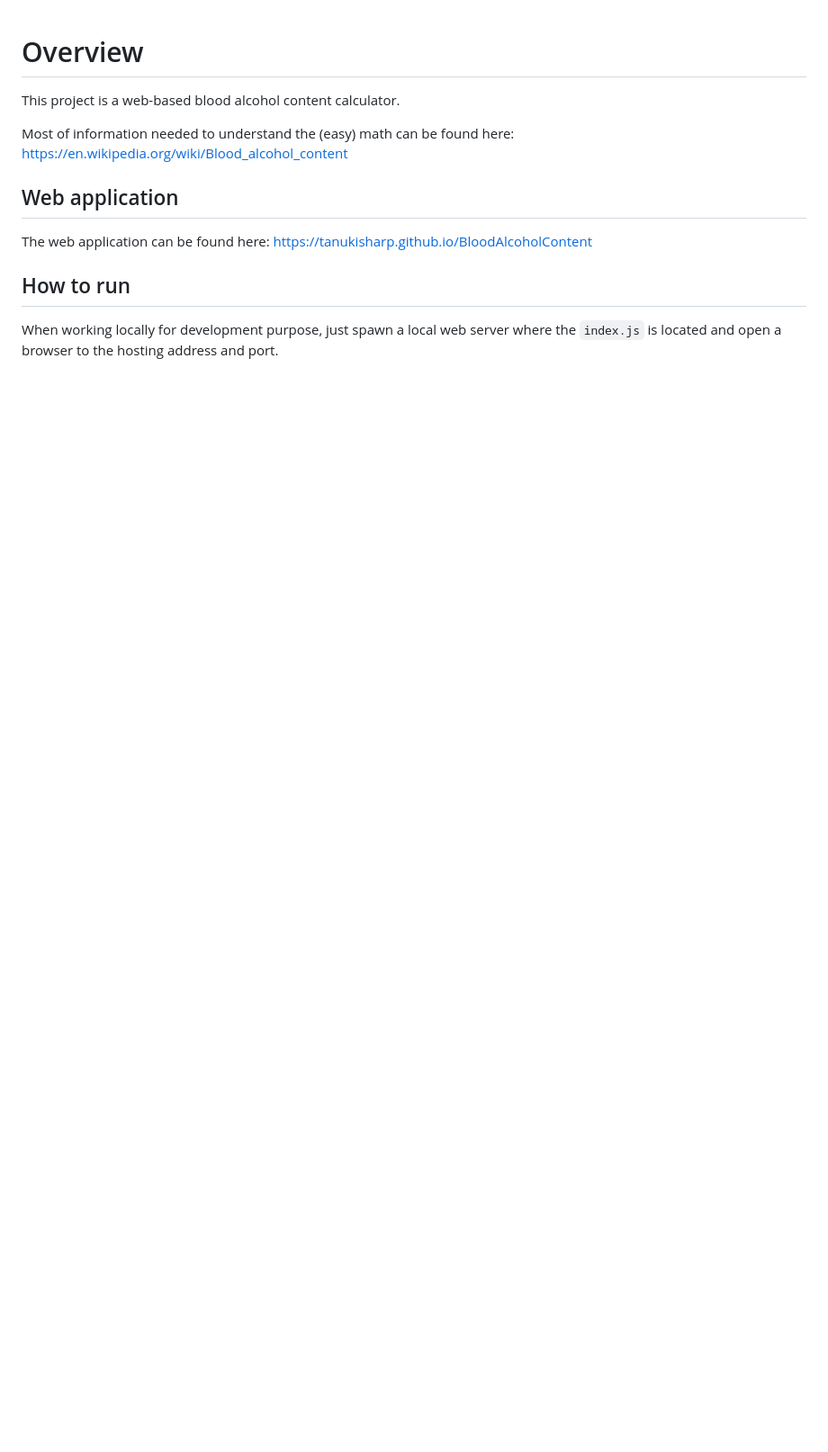
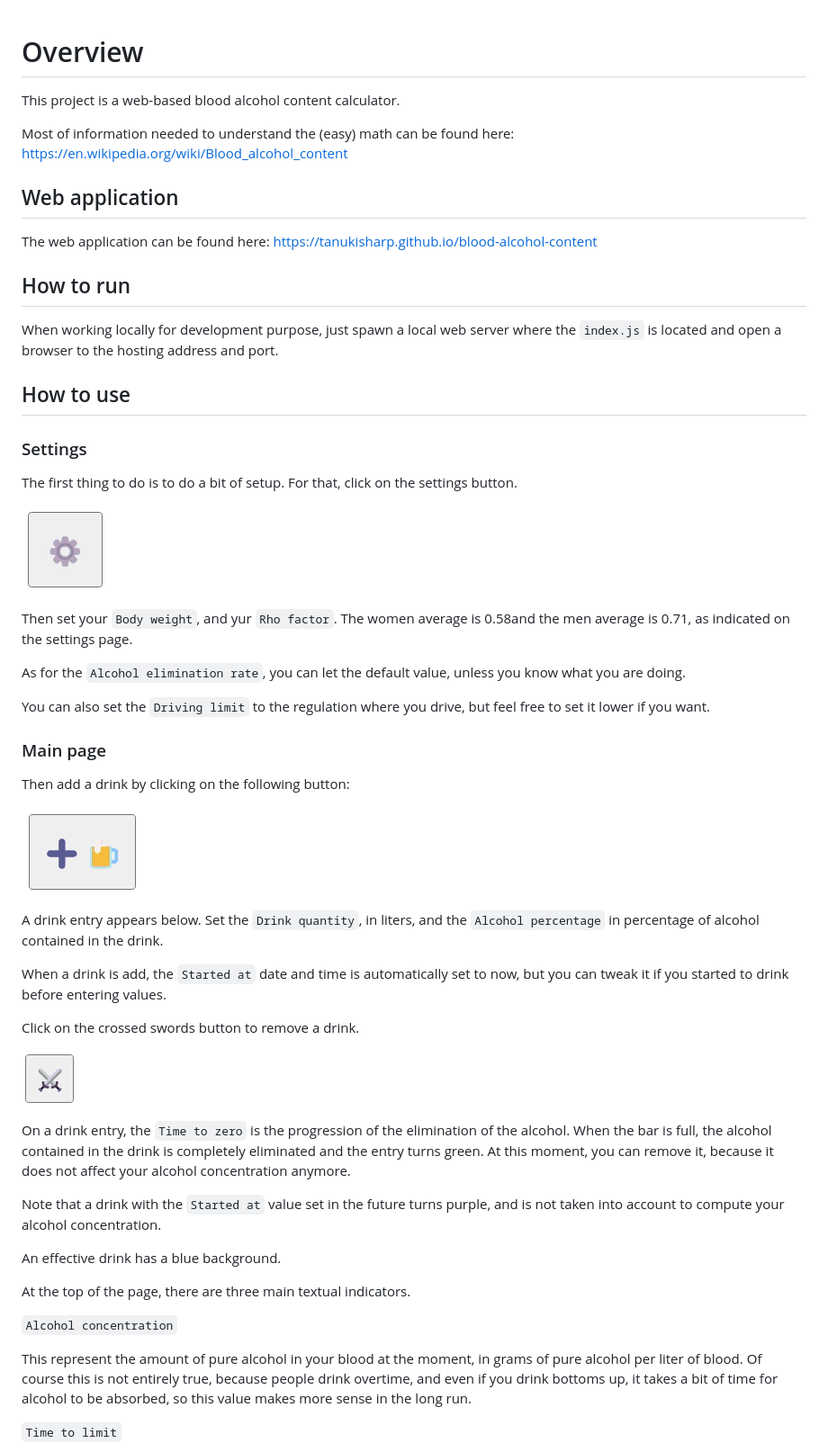
Before and after one commit to TanukiSharp/blood-alcohol-content, a Markdown page: README.md, the part around the change printed below. Shown: that part at 90% size. Rendered like a GitHub page; pictures changed too: docs/add-drink-button.png (added), docs/remove-drink-button.png (added), docs/settings-button.png (added); blank space fills up the shorter version.

Commit message:
Added README documentation

```diff
--- a/README.md
+++ b/README.md
@@ -6,8 +6,51 @@ Most of information needed to understand the (easy) math can be found here: http
 
 ## Web application
 
-The web application can be found here: https://tanukisharp.github.io/BloodAlcoholContent
+The web application can be found here: https://tanukisharp.github.io/blood-alcohol-content
 
 ## How to run
 
 When working locally for development purpose, just spawn a local web server where the `index.js` is located and open a browser to the hosting address and port.
+
+## How to use
+
+### Settings
+
+The first thing to do is to do a bit of setup. For that, click on the settings button.
+
+![Settings button](./docs/settings-button.png)
+
+Then set your `Body weight`, and yur `Rho factor`. The women average is 0.58and the men average is 0.71, as indicated on the settings page.
+
+As for the `Alcohol elimination rate`, you can let the default value, unless you know what you are doing.
+
+You can also set the `Driving limit` to the regulation where you drive, but feel free to set it lower if you want.
+
+### Main page
+
+Then add a drink by clicking on the following button:
+
+![Add drink button](./docs/add-drink-button.png)
+
+A drink entry appears below. Set the `Drink quantity`, in liters, and the `Alcohol percentage` in percentage of alcohol contained in the drink.
+
+When a drink is add, the `Started at` date and time is automatically set to now, but you can tweak it if you started to drink before entering values.
+
+Click on the crossed swords button to remove a drink.
+
+![Remove drink button](./docs/remove-drink-button.png)
+
+On a drink entry, the `Time to zero` is the progression of the elimination of the alcohol. When the bar is full, the alcohol contained in the drink is completely eliminated and the entry turns green. At this moment, you can remove it, because it does not affect your alcohol concentration anymore.
+
+Note that a drink with the `Started at` value set in the future turns purple, and is not taken into account to compute your alcohol concentration.
+
+An effective drink has a blue background.
+
+At the top of the page, there are three main textual indicators.
+
+`Alcohol concentration`
+
+This represent the amount of pure alcohol in your blood at the moment, in grams of pure alcohol per liter of blood. Of course this is not entirely true, because people drink overtime, and even if you drink bottoms up, it takes a bit of time for alcohol to be absorbed, so this value makes more sense in the long run.
+
+`Time to limit`
+
```
Also changed, not shown: other parts of README.md (+13 -0 lines), docs/main-page.png (added).
